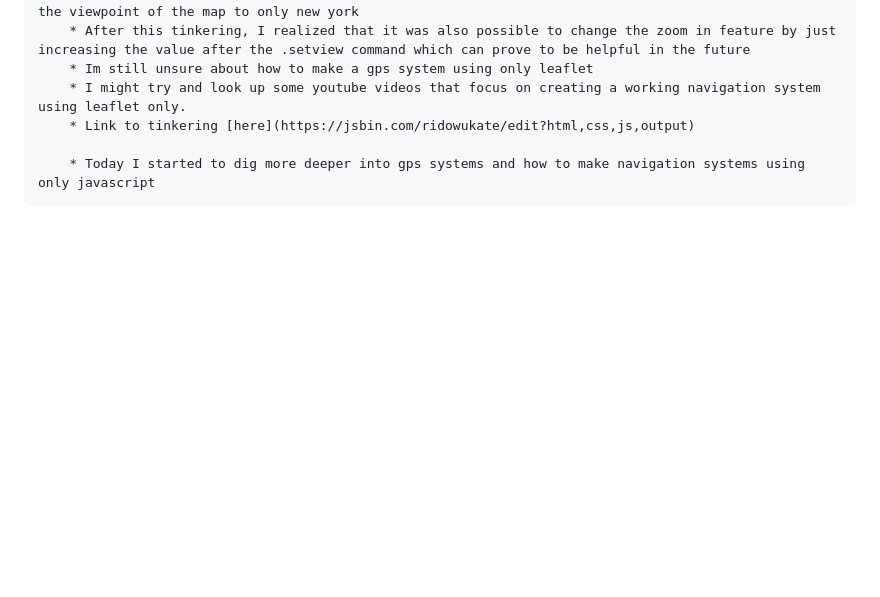
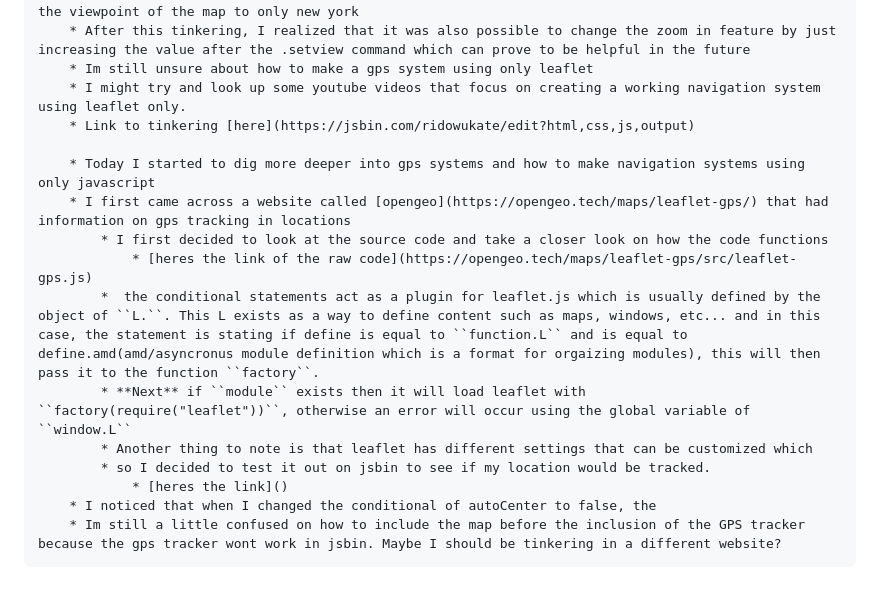
Before and after one commit to emmanuelg6912/sep11-freedom-project, a Markdown page: tool/learning-log.md, the part around the change. Drawn GitHub-style; blank space fills up the shorter version.

Commit message:
working on LL2

```diff
--- a/tool/learning-log.md
+++ b/tool/learning-log.md
@@ -217,6 +217,17 @@
         * Link to tinkering [here](https://jsbin.com/ridowukate/edit?html,css,js,output)
 
         * Today I started to dig more deeper into gps systems and how to make navigation systems using only javascript
+        * I first came across a website called [opengeo](https://opengeo.tech/maps/leaflet-gps/) that had information on gps tracking in locations
+            * I first decided to look at the source code and take a closer look on how the code functions
+                * [heres the link of the raw code](https://opengeo.tech/maps/leaflet-gps/src/leaflet-gps.js)
+            *  the conditional statements act as a plugin for leaflet.js which is usually defined by the object of ``L.``. This L exists as a way to define content such as maps, windows, etc... and in this case, the statement is stating if define is equal to ``function.L`` and is equal to define.amd(amd/asyncronus module definition which is a format for orgaizing modules), this will then pass it to the function ``factory``.
+            * **Next** if ``module`` exists then it will load leaflet with ``factory(require("leaflet"))``, otherwise an error will occur using the global variable of ``window.L``
+            * Another thing to note is that leaflet has different settings that can be customized which
+            * so I decided to test it out on jsbin to see if my location would be tracked.
+                * [heres the link]()
+        * I noticed that when I changed the conditional of autoCenter to false, the
+        * Im still a little confused on how to include the map before the inclusion of the GPS tracker because the gps tracker wont work in jsbin. Maybe I should be tinkering in a different website?
+
 
 
 <!--
```
